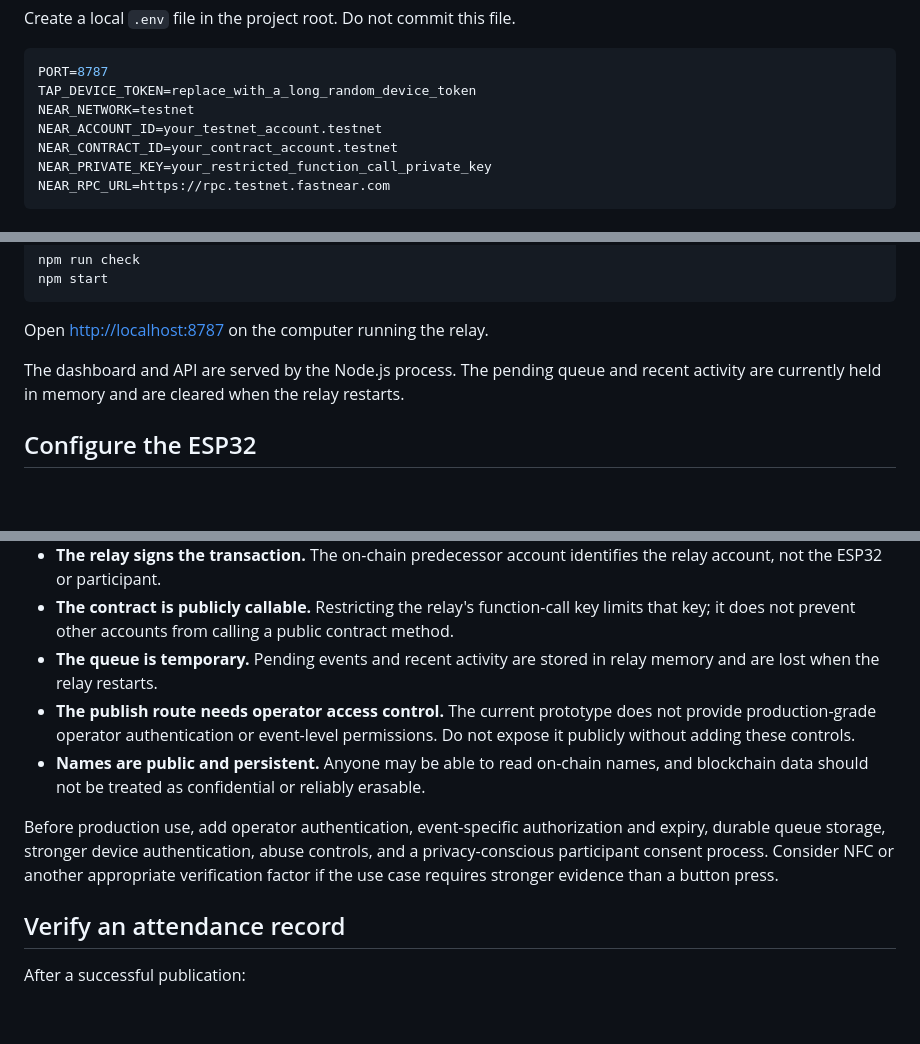
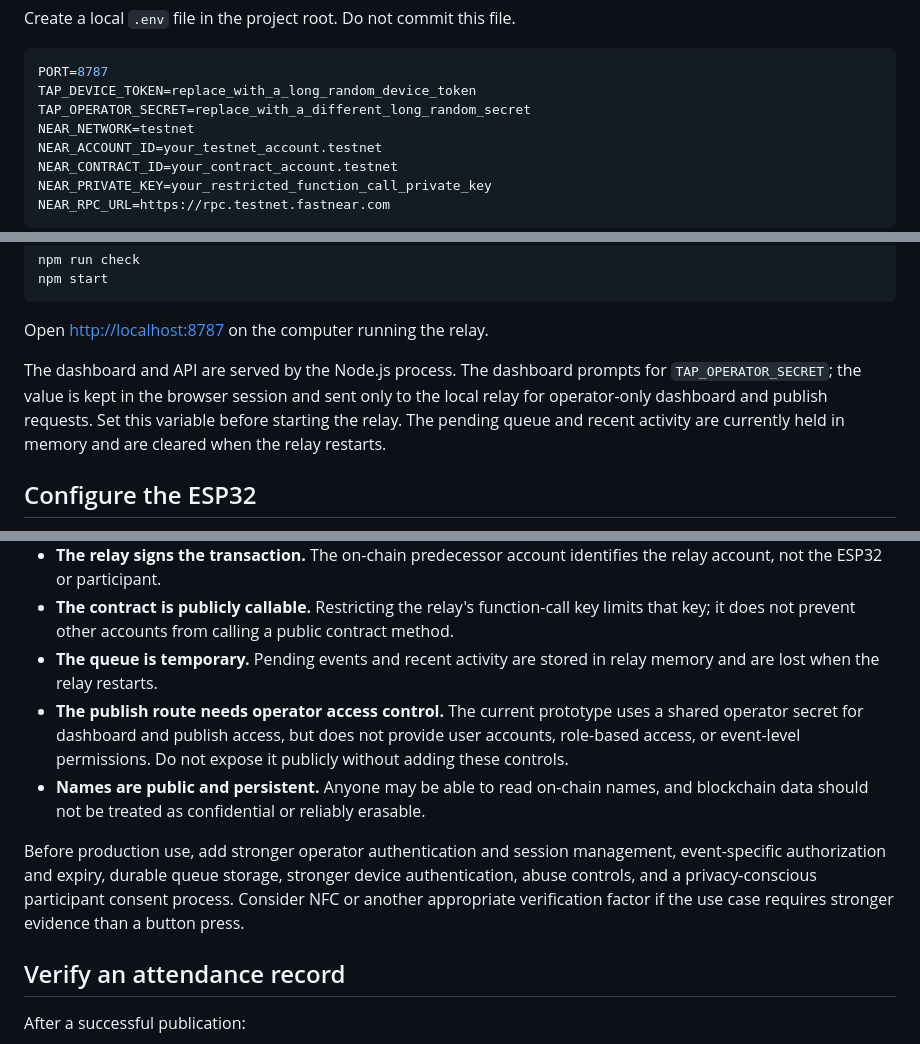
Before and after one commit to manex-tech/near-tap, a Markdown page: README.md, 3 parts joined by grey strips. GitHub-like rendering; blank space fills up the shorter version.

Commit message:
Document operator secret configuration

````diff
--- a/README.md
+++ b/README.md
@@ -170,6 +170,7 @@ Create a local `.env` file in the project root. Do not commit this file.
 ```env
 PORT=8787
 TAP_DEVICE_TOKEN=replace_with_a_long_random_device_token
+TAP_OPERATOR_SECRET=replace_with_a_different_long_random_secret
 NEAR_NETWORK=testnet
 NEAR_ACCOUNT_ID=your_testnet_account.testnet
 NEAR_CONTRACT_ID=your_contract_account.testnet
@@ -188,7 +189,7 @@ npm start
 
 Open [http://localhost:8787](http://localhost:8787) on the computer running the relay.
 
-The dashboard and API are served by the Node.js process. The pending queue and recent activity are currently held in memory and are cleared when the relay restarts.
+The dashboard and API are served by the Node.js process. The dashboard prompts for `TAP_OPERATOR_SECRET`; the value is kept in the browser session and sent only to the local relay for operator-only dashboard and publish requests. Set this variable before starting the relay. The pending queue and recent activity are currently held in memory and are cleared when the relay restarts.
 
 ## Configure the ESP32
 
@@ -222,10 +223,10 @@ NEAR Tap demonstrates a hardware-triggered attendance workflow. It does **not**
 - **The relay signs the transaction.** The on-chain predecessor account identifies the relay account, not the ESP32 or participant.
 - **The contract is publicly callable.** Restricting the relay's function-call key limits that key; it does not prevent other accounts from calling a public contract method.
 - **The queue is temporary.** Pending events and recent activity are stored in relay memory and are lost when the relay restarts.
-- **The publish route needs operator access control.** The current prototype does not provide production-grade operator authentication or event-level permissions. Do not expose it publicly without adding these controls.
+- **The publish route needs operator access control.** The current prototype uses a shared operator secret for dashboard and publish access, but does not provide user accounts, role-based access, or event-level permissions. Do not expose it publicly without adding these controls.
 - **Names are public and persistent.** Anyone may be able to read on-chain names, and blockchain data should not be treated as confidential or reliably erasable.
 
-Before production use, add operator authentication, event-specific authorization and expiry, durable queue storage, stronger device authentication, abuse controls, and a privacy-conscious participant consent process. Consider NFC or another appropriate verification factor if the use case requires stronger evidence than a button press.
+Before production use, add stronger operator authentication and session management, event-specific authorization and expiry, durable queue storage, stronger device authentication, abuse controls, and a privacy-conscious participant consent process. Consider NFC or another appropriate verification factor if the use case requires stronger evidence than a button press.
 
 ## Verify an attendance record
 
````
